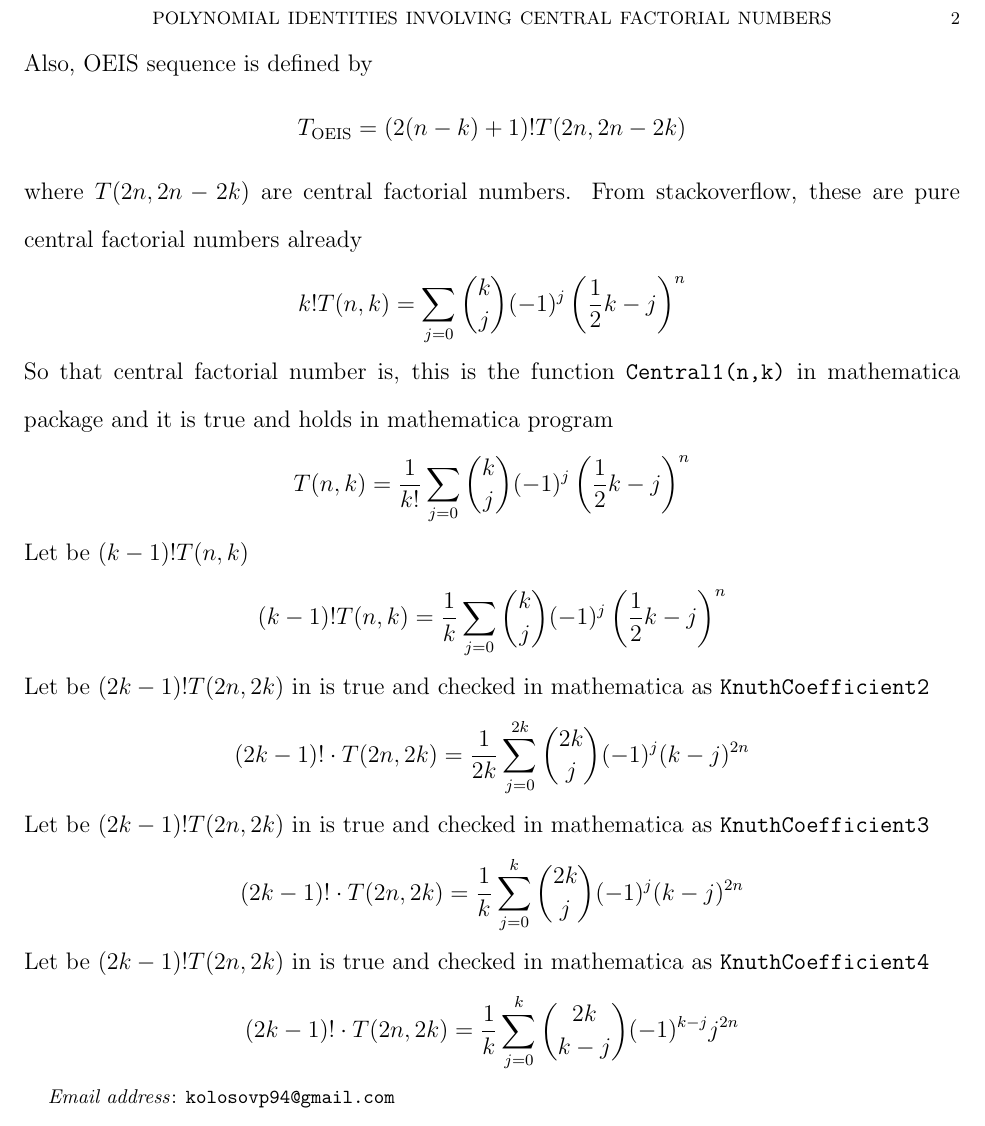
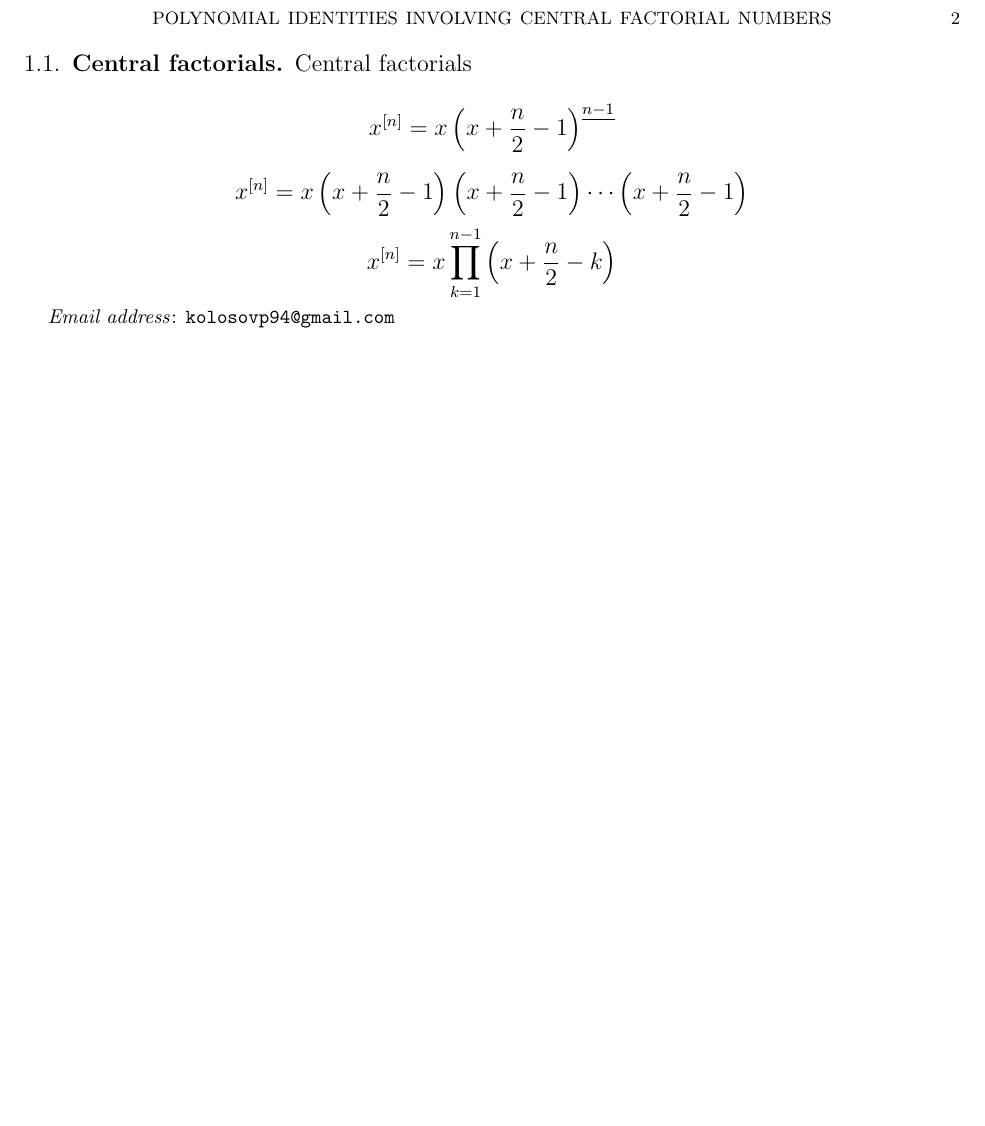
Before and after one commit to kolosovpetro/PolynomialIdentitiesInvolvingCentralFactorialNumbers, a LaTeX paper (src/formulae/formulae_main.tex, which reads src/formulae/formulae.tex): part of page 2 of 2, cut so that both start at the same text, the shorter picture padded with empty space. Compiled offline with pdfLaTeX.

Commit message:
central factorials in progress

```diff
--- a/src/formulae/formulae.tex
+++ b/src/formulae/formulae.tex
@@ -15,34 +15,15 @@ Furthermore, $T_{\mathrm{OEIS}}$ may be turned into changing the summation order
 \begin{equation*}
     T_{\mathrm{OEIS}} (n, n-k) = \frac{1}{k} \sum_{j=0}^{k} (-1)^{j} \binom{2k}{j} (k-j)^{2n}
 \end{equation*}
-Also, OEIS sequence is defined by
+
+\subsection{Central factorials}\label{subsec:central-factorials}
+Central factorials
 \begin{equation*}
-    T_{\mathrm{OEIS}} = (2(n-k) + 1)! T(2n, 2n-2k)
+    \centralFactorial{x}{n} = x \fallingFactorial{x+\frac{n}{2}-1}{n-1}
 \end{equation*}
-where $T(2n, 2n-2k)$ are central factorial numbers.
-From stackoverflow, these are pure central factorial numbers already
 \begin{equation*}
-    k! T(n,k) = \sum_{j=0} \binom{k}{j} (-1)^{j} \left( \frac{1}{2}k - j \right)^{n}
+    \centralFactorial{x}{n} = x \left( x+\frac{n}{2}-1 \right) \left( x+\frac{n}{2}-1 \right) \cdots \left (x+\frac{n}{2}-1 \right)
 \end{equation*}
-So that central factorial number is, this is the function \texttt{Central1(n,k)} in mathematica package
-and it is true and holds in mathematica program
 \begin{equation*}
-    T(n,k) = \frac{1}{k!} \sum_{j=0} \binom{k}{j} (-1)^{j} \left( \frac{1}{2}k - j \right)^{n}
+    \centralFactorial{x}{n} = x \prod_{k=1}^{n-1} \left( x+\frac{n}{2}-k \right)
 \end{equation*}
-Let be $(k-1)! T(n,k)$
-\begin{equation*}
-(k-1)
-    !T(n,k) = \frac{1}{k} \sum_{j=0} \binom{k}{j} (-1)^{j} \left( \frac{1}{2}k - j \right)^{n}
-\end{equation*}
-Let be $(2k-1)! T(2n, 2k)$ in is true and checked in mathematica as \texttt{KnuthCoefficient2}
-\begin{equation*}
-    (2k-1)! \cdot T(2n, 2k) = \frac{1}{2k} \sum_{j=0}^{2k} \binom{2k}{j} (-1)^{j} (k-j)^{2n}
-\end{equation*}
-Let be $(2k-1)! T(2n, 2k)$ in is true and checked in mathematica as \texttt{KnuthCoefficient3}
-\begin{equation*}
-    (2k-1)! \cdot T(2n, 2k) = \frac{1}{k} \sum_{j=0}^{k} \binom{2k}{j} (-1)^{j} (k-j)^{2n}
-\end{equation*}
-Let be $(2k-1)! T(2n, 2k)$ in is true and checked in mathematica as \texttt{KnuthCoefficient4}
-\begin{equation*}
-(2k-1)! \cdot T(2n, 2k) = \frac{1}{k} \sum_{j=0}^{k} \binom{2k}{k-j} (-1)^{k-j} j^{2n}
-\end{equation*}
--- a/src/formulae/formulae_main.tex
+++ b/src/formulae/formulae_main.tex
@@ -39,6 +39,8 @@
 \newcommand \qpowerDerivativeHO [2] {\mathcal{D}_{q}^{#2} #1}                % 1 - function; 2 - order
 \newcommand \finiteDifferenceHO [2] {\Delta^{#2} #1}                         % 1 - function; 2 - order
 \newcommand \pTsDerivativeHO [3] {\frac{\partial^{#3}}{\Delta {#2}^{#3}} #1} % 1 - function; 2 - variable;
+\newcommand \centralFactorial [2] {#1^{[#2]}}
+\newcommand \fallingFactorial [2] {\left(#1 \right)^{\underline{#2}}}
 
 \newtheorem{thm}{Theorem}[section]
 \newtheorem{cor}[thm]{Corollary}
```
Also changed, not shown: src/polynomial-identities/polynomial-identities-main.tex (+2 -0 lines), out/formulae_main.pdf, out/polynomial-identities-main.pdf.
